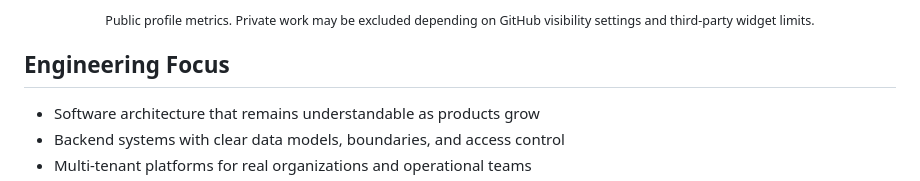
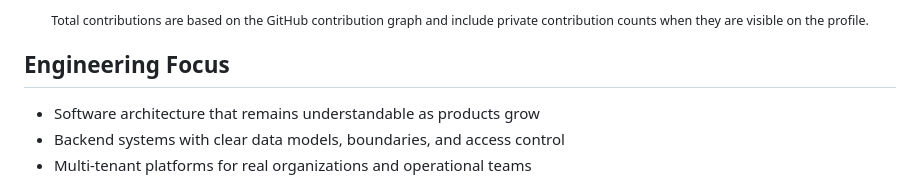
Before and after one commit to jjhangalo/jjhangalo, a Markdown page: README.md, the part around one of its changes. Rendered like a GitHub page.

```diff
--- a/README.md
+++ b/README.md
@@ -54,6 +53,6 @@ I design and build software products for organizations that need reliable system
 </p>
 
-<p align="center"><sub>Public profile metrics. Private work may be excluded depending on GitHub visibility settings and third-party widget limits.</sub></p>
+<p align="center"><sub>Total contributions are based on the GitHub contribution graph and include private contribution counts when they are visible on the profile.</sub></p>
 
 ## Engineering Focus
 
```
Also changed, not shown: other parts of README.md (+1 -2 lines).
